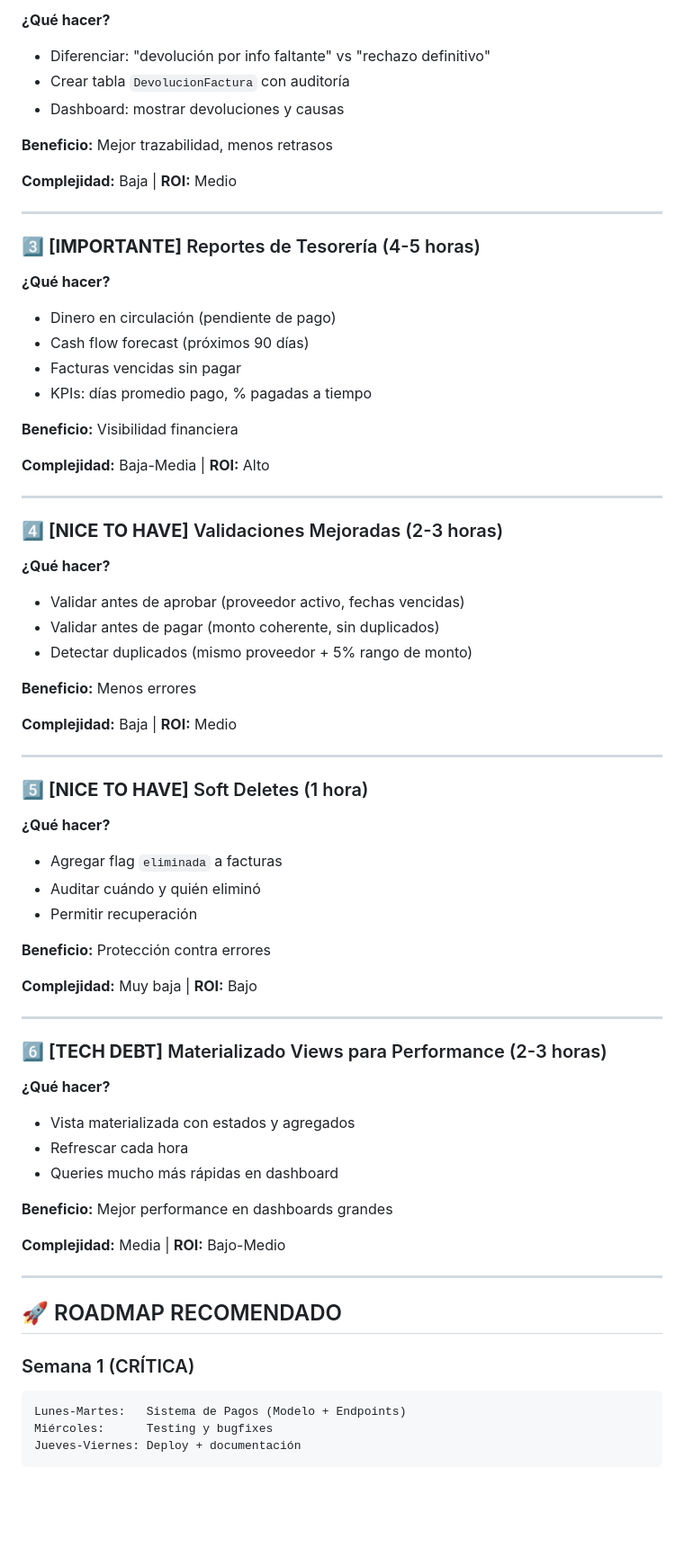
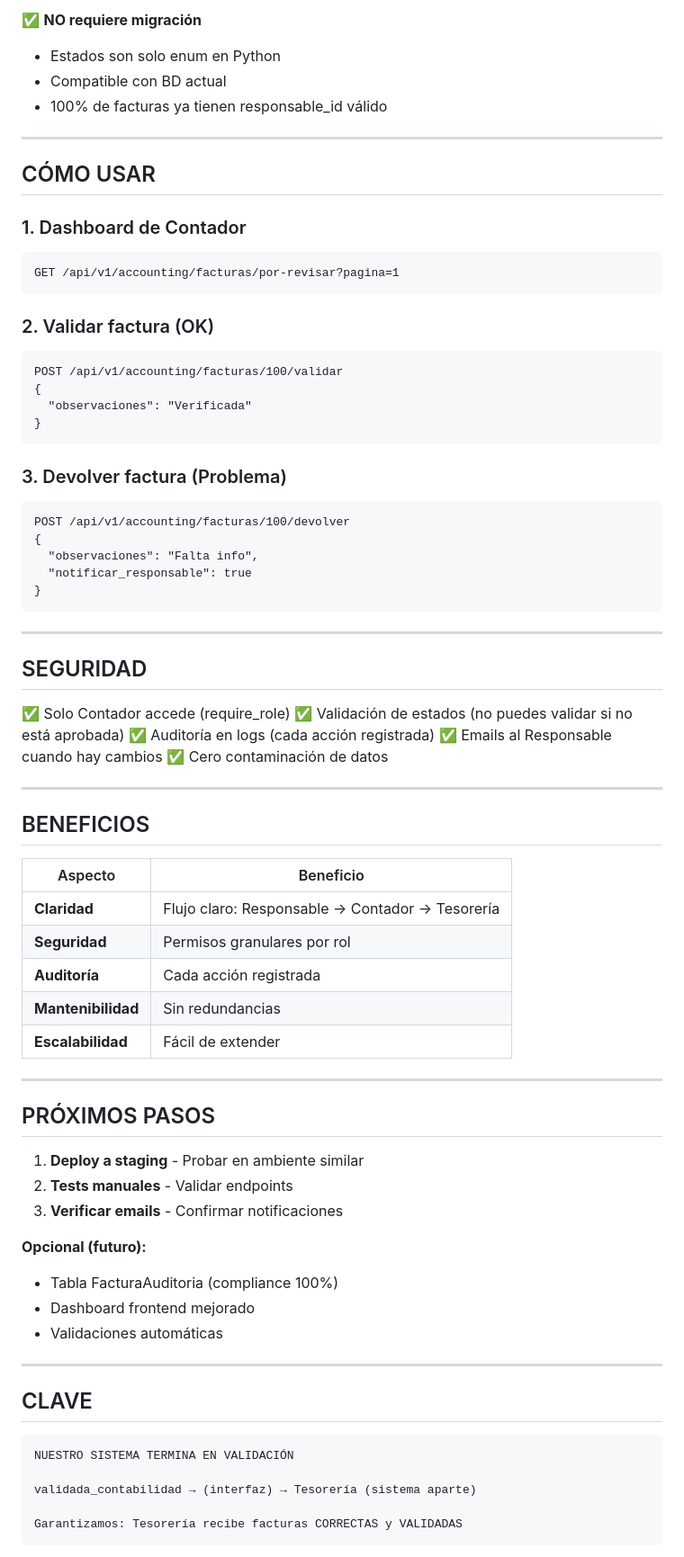
Before and after one commit to JohnAlex2023/afe-backend, a Markdown page: RESUMEN_EJECUTIVO.md, the part around one of its changes. Shown at 90% size. Rendered like a GitHub page; blank space fills up the shorter version.

````diff
--- a/RESUMEN_EJECUTIVO.md
+++ b/RESUMEN_EJECUTIVO.md
@@ -65,73 +80,78 @@ Sin sistema de pagos:
 
-**¿Qué hacer?**
-- Diferenciar: "devolución por info faltante" vs "rechazo definitivo"
-- Crear tabla `DevolucionFactura` con auditoría
-- Dashboard: mostrar devoluciones y causas
-
-**Beneficio:** Mejor trazabilidad, menos retrasos
-
-**Complejidad:** Baja | **ROI:** Medio
+✅ **NO requiere migración**
+- Estados son solo enum en Python
+- Compatible con BD actual
+- 100% de facturas ya tienen responsable_id válido
 
 ---
 
-### 3️⃣ **[IMPORTANTE]** Reportes de Tesorería (4-5 horas)
+## CÓMO USAR
 
-**¿Qué hacer?**
-- Dinero en circulación (pendiente de pago)
-- Cash flow forecast (próximos 90 días)
-- Facturas vencidas sin pagar
-- KPIs: días promedio pago, % pagadas a tiempo
+### 1. Dashboard de Contador
+```
+GET /api/v1/accounting/facturas/por-revisar?pagina=1
+```
 
-**Beneficio:** Visibilidad financiera
+### 2. Validar factura (OK)
+```
+POST /api/v1/accounting/facturas/100/validar
+{
+  "observaciones": "Verificada"
+}
+```
 
-**Complejidad:** Baja-Media | **ROI:** Alto
+### 3. Devolver factura (Problema)
+```
+POST /api/v1/accounting/facturas/100/devolver
+{
+  "observaciones": "Falta info",
+  "notificar_responsable": true
+}
+```
 
 ---
 
-### 4️⃣ **[NICE TO HAVE]** Validaciones Mejoradas (2-3 horas)
+## SEGURIDAD
 
-**¿Qué hacer?**
-- Validar antes de aprobar (proveedor activo, fechas vencidas)
-- Validar antes de pagar (monto coherente, sin duplicados)
-- Detectar duplicados (mismo proveedor + 5% rango de monto)
-
-**Beneficio:** Menos errores
-
-**Complejidad:** Baja | **ROI:** Medio
+✅ Solo Contador accede (require_role)
+✅ Validación de estados (no puedes validar si no está aprobada)
+✅ Auditoría en logs (cada acción registrada)
+✅ Emails al Responsable cuando hay cambios
+✅ Cero contaminación de datos
 
 ---
 
-### 5️⃣ **[NICE TO HAVE]** Soft Deletes (1 hora)
+## BENEFICIOS
 
-**¿Qué hacer?**
-- Agregar flag `eliminada` a facturas
-- Auditar cuándo y quién eliminó
-- Permitir recuperación
-
-**Beneficio:** Protección contra errores
-
-**Complejidad:** Muy baja | **ROI:** Bajo
+| Aspecto | Beneficio |
+|---------|-----------|
+| **Claridad** | Flujo claro: Responsable → Contador → Tesorería |
+| **Seguridad** | Permisos granulares por rol |
+| **Auditoría** | Cada acción registrada |
+| **Mantenibilidad** | Sin redundancias |
+| **Escalabilidad** | Fácil de extender |
 
 ---
 
-### 6️⃣ **[TECH DEBT]** Materializado Views para Performance (2-3 horas)
+## PRÓXIMOS PASOS
 
-**¿Qué hacer?**
-- Vista materializada con estados y agregados
-- Refrescar cada hora
-- Queries mucho más rápidas en dashboard
+1. **Deploy a staging** - Probar en ambiente similar
+2. **Tests manuales** - Validar endpoints
+3. **Verificar emails** - Confirmar notificaciones
 
-**Beneficio:** Mejor performance en dashboards grandes
-
-**Complejidad:** Media | **ROI:** Bajo-Medio
+**Opcional (futuro):**
+- Tabla FacturaAuditoria (compliance 100%)
+- Dashboard frontend mejorado
+- Validaciones automáticas
 
 ---
 
-## 🚀 ROADMAP RECOMENDADO
+## CLAVE
 
-### Semana 1 (CRÍTICA)
 ```
-Lunes-Martes:   Sistema de Pagos (Modelo + Endpoints)
-Miércoles:      Testing y bugfixes
-Jueves-Viernes: Deploy + documentación
+NUESTRO SISTEMA TERMINA EN VALIDACIÓN
+
+validada_contabilidad → (interfaz) → Tesorería (sistema aparte)
+
+Garantizamos: Tesorería recibe facturas CORRECTAS y VALIDADAS
 ```
````
Also changed, not shown: other parts of RESUMEN_EJECUTIVO.md (+56 -152 lines), FLUJO_CONTADOR_VISUAL.md (added, +385 -0 lines).
